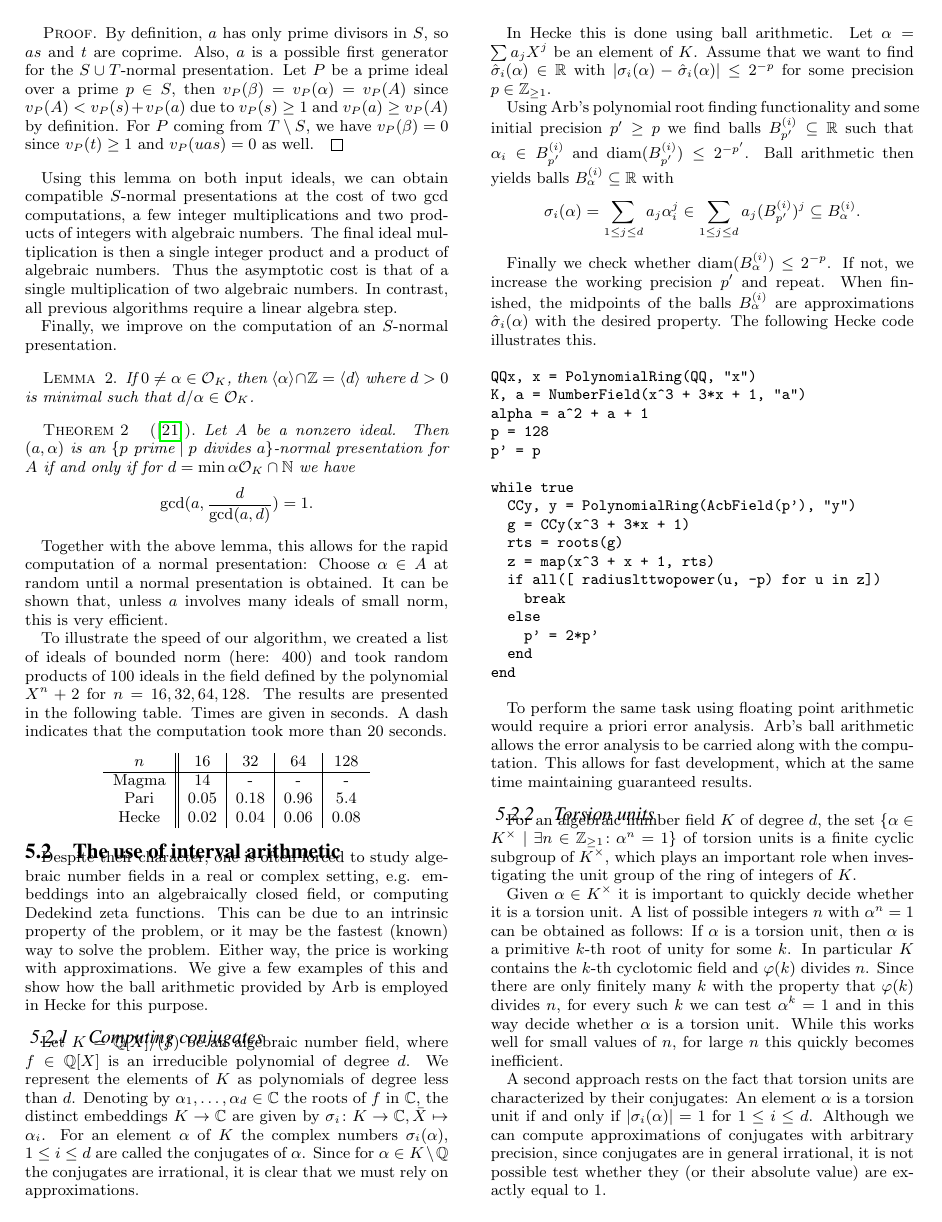
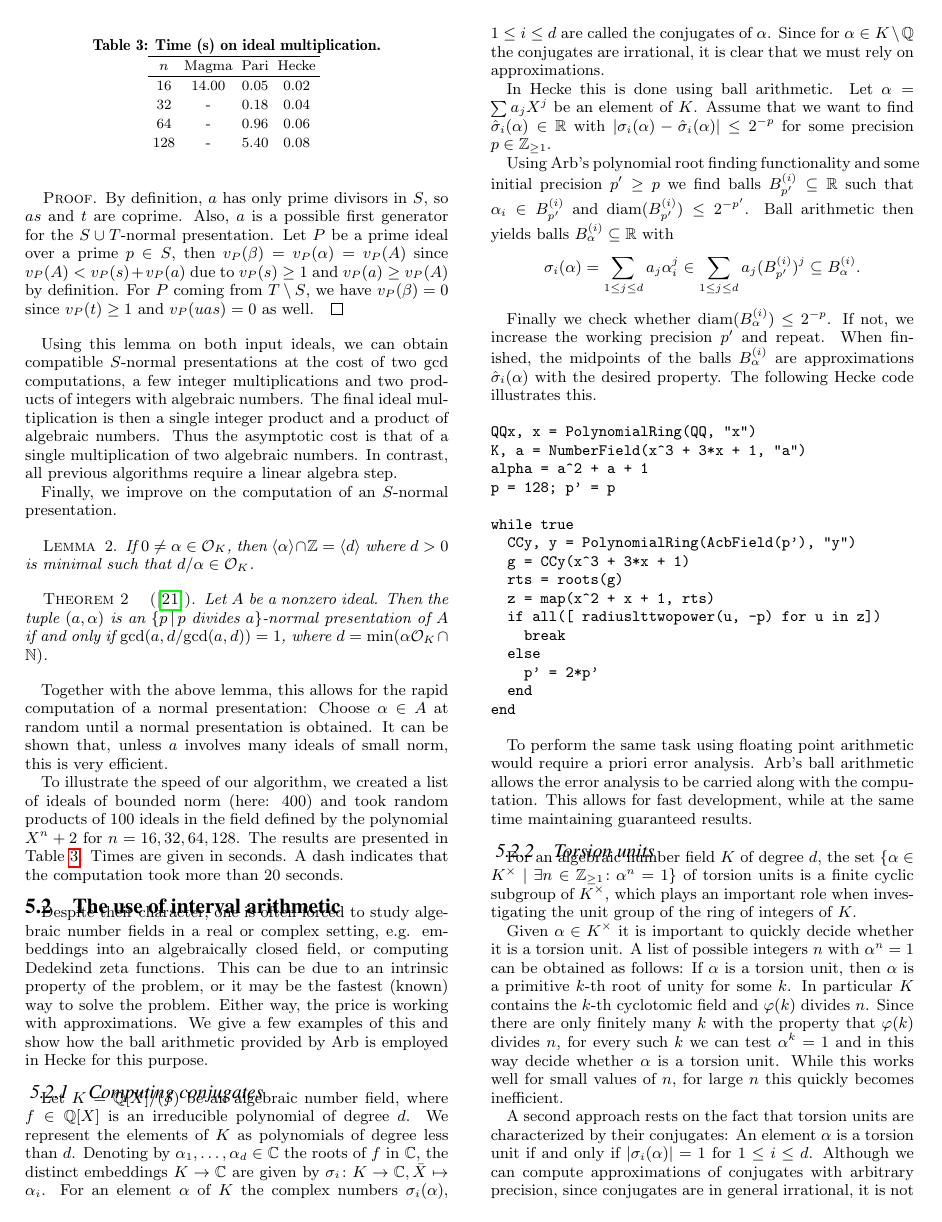
Before and after one commit to fredrik-johansson/issac2017, a LaTeX paper (ISSAC-Hecke-Nemo.tex): page 6 of 9. Compiled offline with pdfLaTeX.

Commit message:
Minor changes

```diff
--- a/ISSAC-Hecke-Nemo.tex
+++ b/ISSAC-Hecke-Nemo.tex
@@ -658,10 +658,9 @@ If $0\ne\alpha\in \mathcal O_K$, then $\langle\alpha\rangle\cap \mathbb Z = \lan
 \end{lemma}
 
 \begin{theorem}[\cite{Pohst1997}]
-Let $A$ be a nonzero ideal. Then
-$(a, \alpha)$ is an $\{p \text{ prime} \mid p \text{ divides }a\}$-normal presentation for $A$ if and only if
-for $d = \min \alpha\mathcal O_K \cap \NN$ we have
-\[ \gcd(a, \frac{d}{\gcd(a, d)}) = 1.\]
+Let $A$ be a nonzero ideal. Then the tuple
+$(a, \alpha)$ is an $\{p \, | \, p \text{ divides }a\}$-normal presentation of $A$ if and only if
+$\gcd(a, {d}/{\gcd(a, d)}) = 1$, where $d = \min(\alpha\mathcal O_K \cap \NN)$.
 \end{theorem}
 
 Together with the above lemma, this allows for the rapid computation of a
@@ -672,16 +671,33 @@ norm, this is very efficient.
 To illustrate the speed of our algorithm, we created a list of ideals of bounded norm (here: 400) and
 took random products of 100 ideals in the field
 defined by the polynomial $X^n + 2$ for $n=16, 32, 64, 128$.
-The results are presented in the following table.
+The results are presented in Table~\ref{tab:ideals}.
 Times are given in seconds. A dash indicates that the computation took  more than 20 seconds.
-\begin{center}
-\begin{tabular}{c||c|c|c|c}
-$n$ & 16 & 32 & 64 & 128 \\\hline
-Magma & 14 & -& - & -        \\
-Pari & 0.05 & 0.18 & 0.96 & 5.4 \\
-Hecke & 0.02 & 0.04 & 0.06 & 0.08
+%\begin{center}
+%\begin{tabular}{c||c|c|c|c}
+%$n$ & 16 & 32 & 64 & 128 \\\hline
+%Magma & 14 & -& - & -        \\
+%Pari & 0.05 & 0.18 & 0.96 & 5.4 \\
+%Hecke & 0.02 & 0.04 & 0.06 & 0.08
+%\end{tabular}
+%\end{center}
+
+\begin{table}
+\center
+\caption{Time (s) on ideal multiplication.}
+\begin{small}
+\setlength{\tabcolsep}{2.5pt}
+\renewcommand{\arraystretch}{1.2}
+\begin{tabular}{c c c c} \hline
+$n$ & Magma & Pari & Hecke  \\ \hline
+     16  &  14.00 & 0.05 & 0.02   \\
+     32  &   -  &   0.18   &     0.04 \\
+     64  &   -  &     0.96   &     0.06    \\
+    128  &   -   &     5.40    &       0.08
 \end{tabular}
-\end{center}
+\label{tab:ideals}
+\end{small}
+\end{table}
 
 %%
 %% Pari:
@@ -743,14 +759,13 @@ The following Hecke code illustrates this.
 QQx, x = PolynomialRing(QQ, "x")
 K, a = NumberField(x^3 + 3*x + 1, "a")
 alpha = a^2 + a + 1
-p = 128
-p' = p
+p = 128; p' = p
 
 while true
   CCy, y = PolynomialRing(AcbField(p'), "y")
   g = CCy(x^3 + 3*x + 1)
   rts = roots(g)
-  z = map(x^3 + x + 1, rts)
+  z = map(x^2 + x + 1, rts)
   if all([ radiuslttwopower(u, -p) for u in z])
     break
   else
@@ -761,7 +776,7 @@ end
 
 To perform the same task using floating point arithmetic would require a priori error analysis.
 Arb's ball arithmetic allows the error analysis to be carried along with the computation. This allows for fast development,
-which at the same time maintaining guaranteed results.
+while at the same time maintaining guaranteed results.
 
 \subsubsection{Torsion units}
 
```
